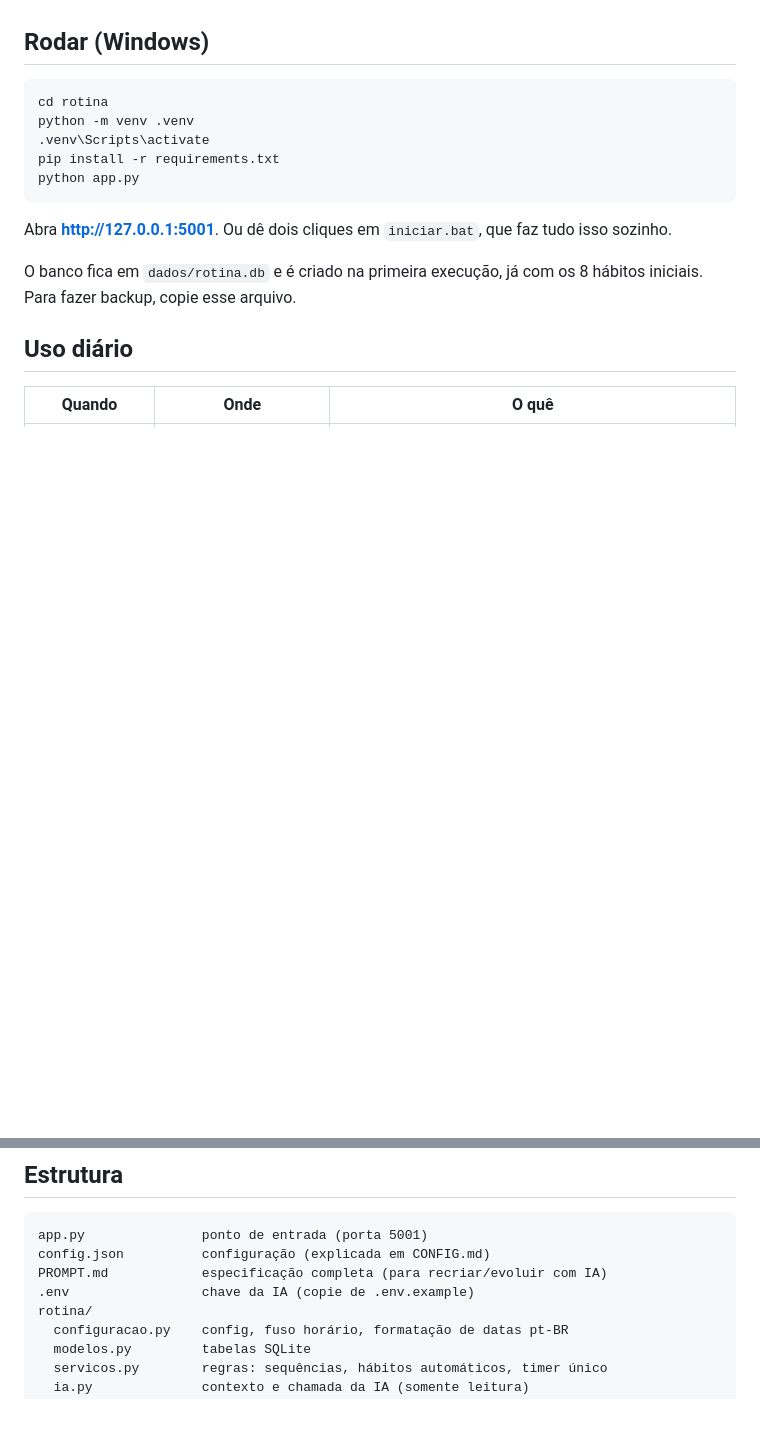
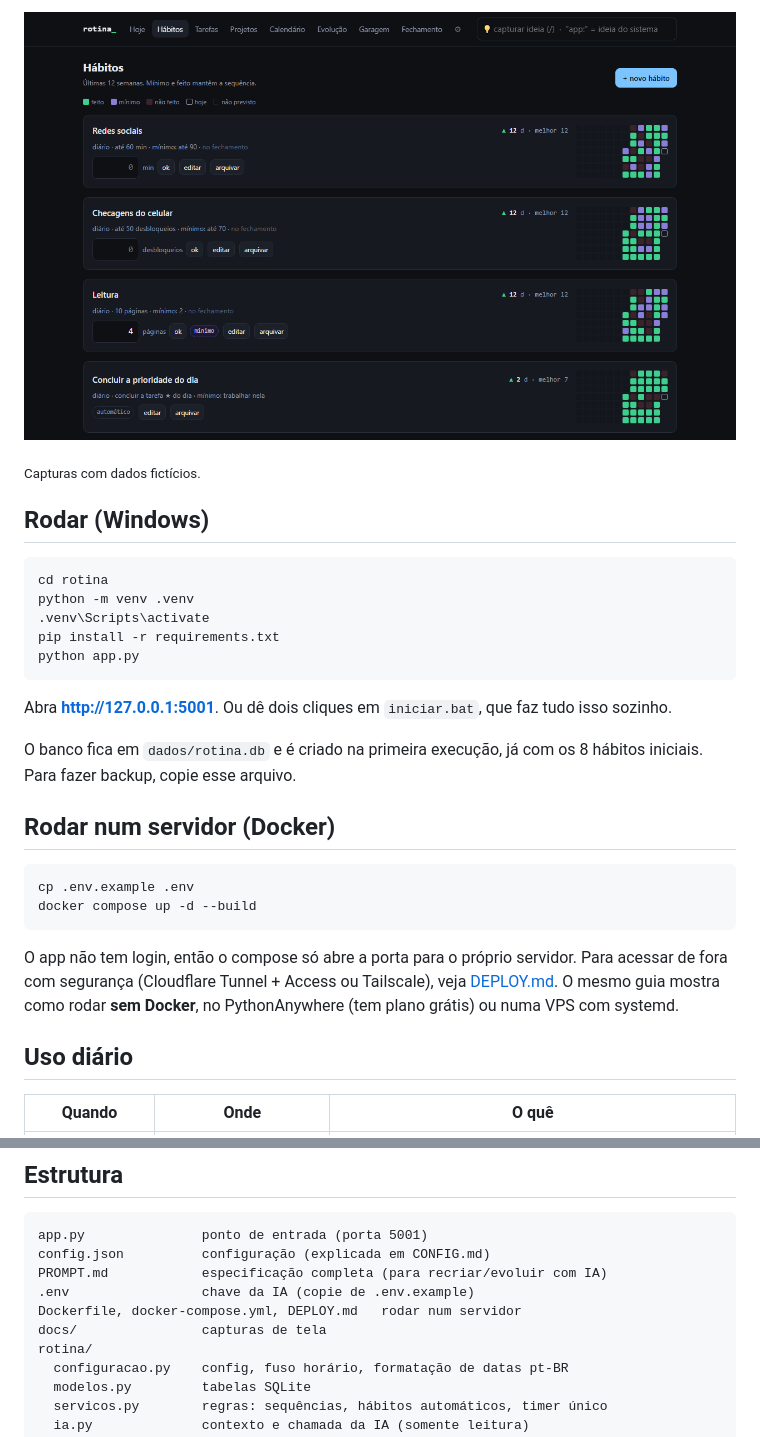
Before and after one commit to andrecccruz/rotina, a Markdown page: README.md, 2 parts joined by grey strips. Rendered like a GitHub page; pictures changed too: docs/habitos.png (added); blank space fills up the shorter version.

Commit message:
deploy

````diff
--- a/README.md
+++ b/README.md
@@ -5,3 +19,6 @@ A IA é opcional e só funciona se você ligar.
+![Hábitos com a grade das últimas 12 semanas](docs/habitos.png)
+
+<sub>Capturas com dados fictícios.</sub>
 
 ## Rodar (Windows)
 
@@ -17,6 +34,18 @@ Abra **http://127.0.0.1:5001**. Ou dê dois cliques em `iniciar.bat`, que faz tu
 
 O banco fica em `dados/rotina.db` e é criado na primeira execução, já com os 8 hábitos
 iniciais. Para fazer backup, copie esse arquivo.
+
+## Rodar num servidor (Docker)
+
+```bash
+cp .env.example .env
+docker compose up -d --build
+```
+
+O app não tem login, então o compose só abre a porta para o próprio servidor. Para acessar de
+fora com segurança (Cloudflare Tunnel + Access ou Tailscale), veja [DEPLOY.md](DEPLOY.md).
+O mesmo guia mostra como rodar **sem Docker**, no PythonAnywhere (tem plano grátis) ou numa
+VPS com systemd.
 
 ## Uso diário
 
@@ -72,6 +101,8 @@ app.py               ponto de entrada (porta 5001)
 config.json          configuração (explicada em CONFIG.md)
 PROMPT.md            especificação completa (para recriar/evoluir com IA)
 .env                 chave da IA (copie de .env.example)
+Dockerfile, docker-compose.yml, DEPLOY.md   rodar num servidor
+docs/                capturas de tela
 rotina/
   configuracao.py    config, fuso horário, formatação de datas pt-BR
   modelos.py         tabelas SQLite
````
Also changed, not shown: other parts of README.md (+14 -0 lines), DEPLOY.md (added, +182 -0 lines), docs/calendario.png (added), docs/evolucao.png (added), docs/hoje.png (added), 6 other files.
